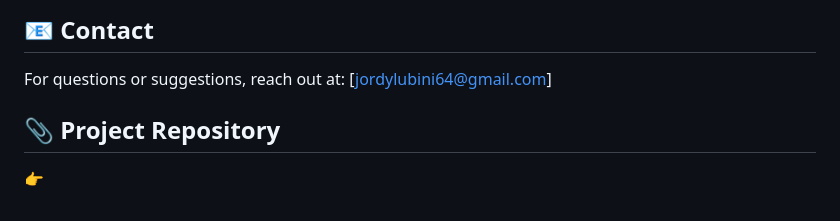
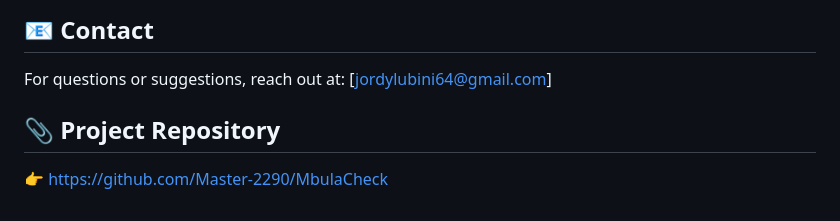
Before and after one commit to Master-2290/MbulaCheck, a Markdown page: README (ENG).md, the part around the change. Drawn GitHub-style.

```diff
--- a/README (ENG).md
+++ b/README (ENG).md
@@ -172,6 +172,5 @@ print(resp.json())
 
 For questions or suggestions, reach out at: [jordylubini64@gmail.com]
 
-
 ## 📎 Project Repository
-👉
+👉 https://github.com/Master-2290/MbulaCheck
```
